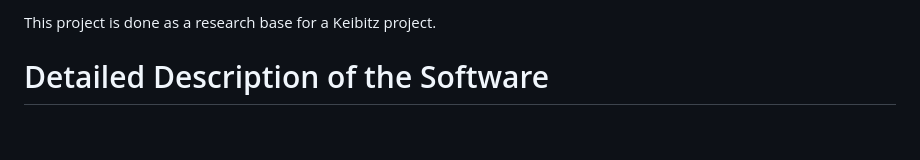
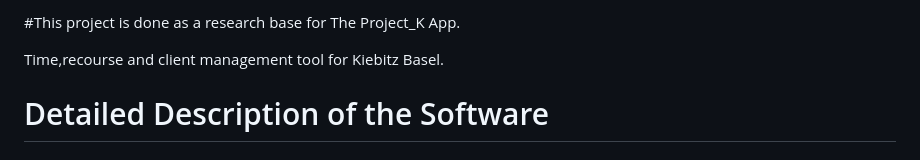
Before and after one commit to PeterStoyanov83/research_for_project_K, a Markdown page: README.md, the part around the change. GitHub-like rendering; blank space fills up the shorter version.

```diff
--- a/README.md
+++ b/README.md
@@ -1,4 +1,7 @@
-This project is done as a research base for a Keibitz project.
+#This project is done as a research base for The Project_K App.
+
+Time,recourse and client management tool for Kiebitz Basel.
+
 
 
 
```
